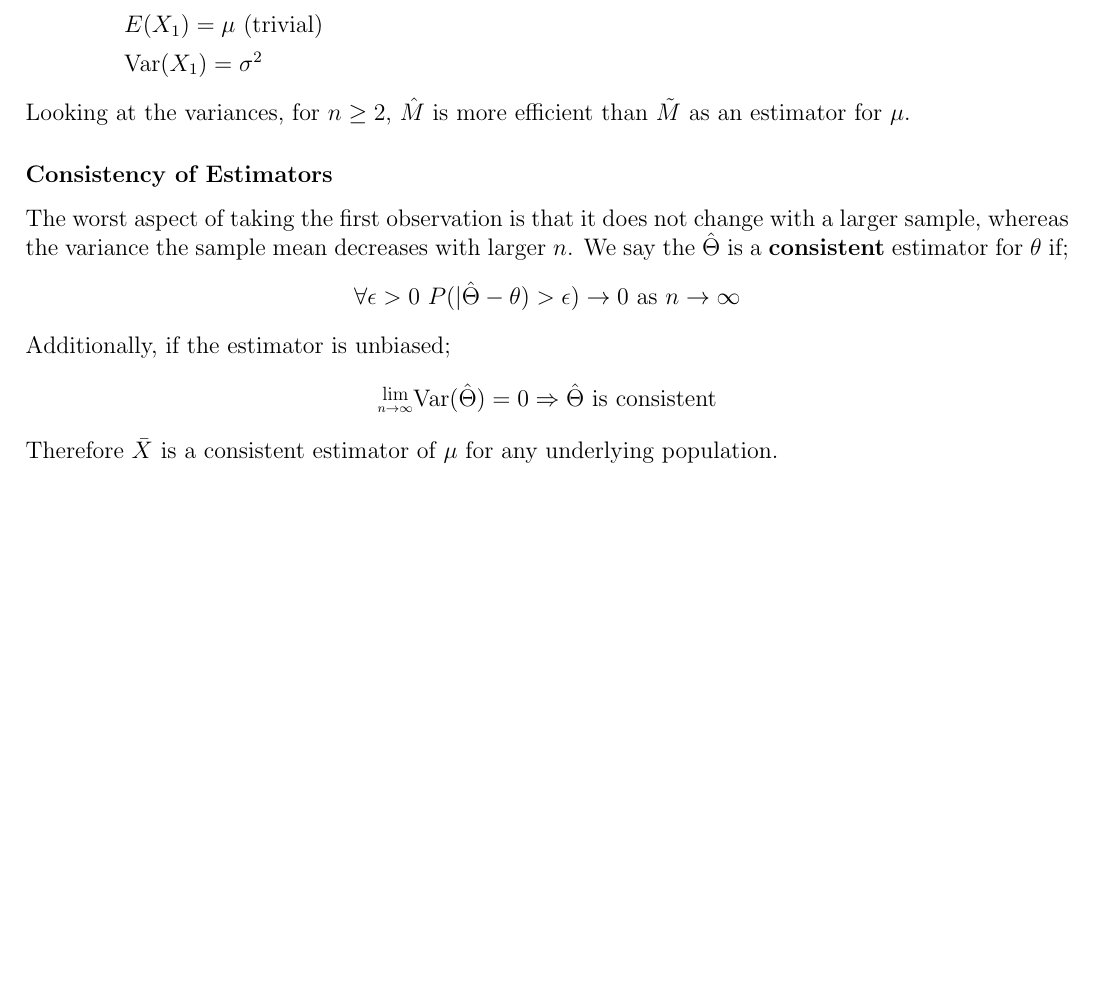
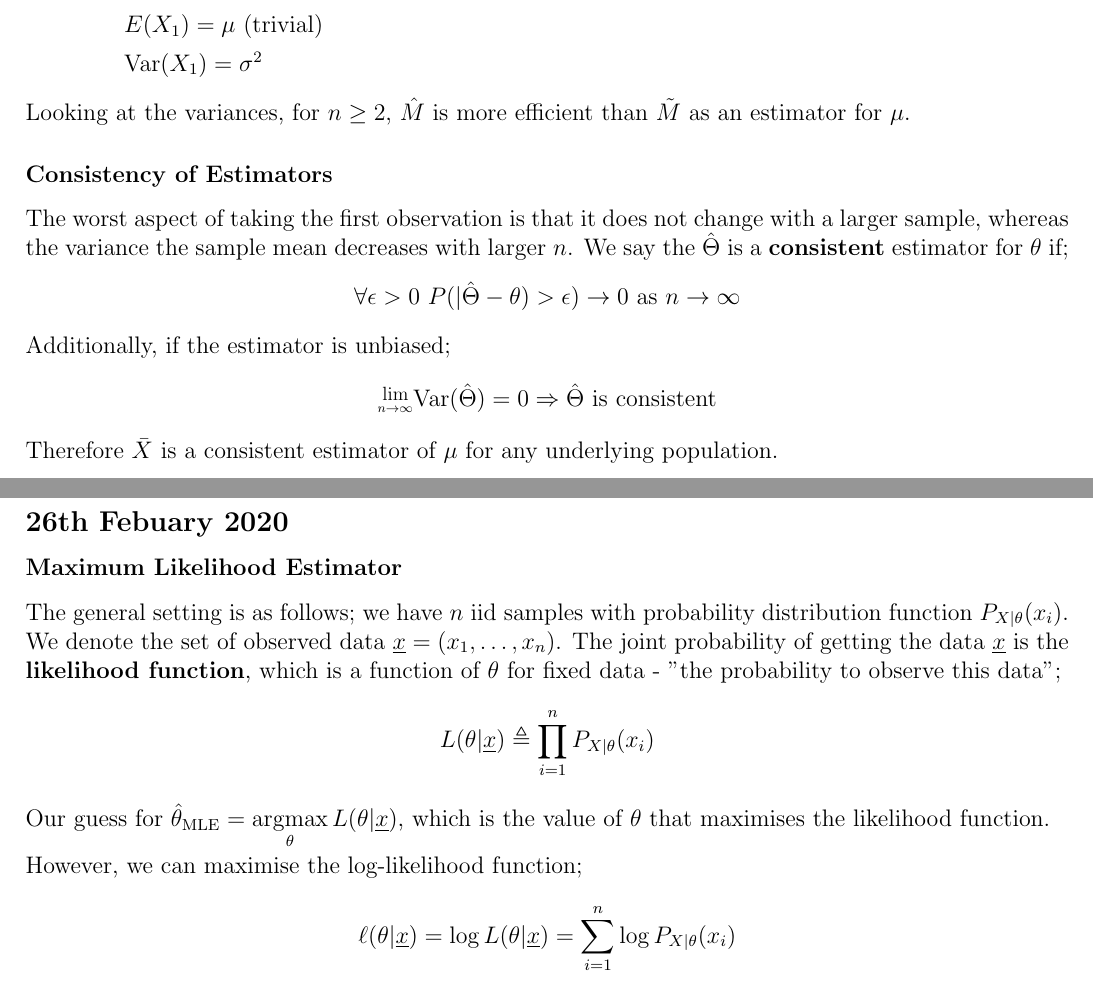
Before and after one commit to lin-e/imperial-revision, a LaTeX document (co245/main.tex): part of page 32 of 32 before the commit and two parts of pages 32 and 33 of 33 after it, the two joined at a grey line, cut so that both start at the same text, the shorter picture padded with empty space. Compiled offline with pdfLaTeX.

Commit message:
started l13, sleeping

```diff
--- a/co245/main.tex
+++ b/co245/main.tex
@@ -83,6 +83,8 @@
 \newcommand{\crnr}[1]{\text{\textopencorner} #1 \text{\textcorner}}
 \newcommand{\laplace}{\mathcal{L}}
 \newcommand{\fourier}{\mathcal{F}}
+\DeclareMathOperator*{\argmax}{argmax}
+\DeclareMathOperator*{\argmin}{argmin}
 
 \newcommand{\mat}[1]{\boldsymbol{#1}}
 \renewcommand{\vec}[1]{\boldsymbol{#1}}
@@ -1590,4 +1592,15 @@
                 Additionally, if the estimator is unbiased;
                 $$\limit{n}{\infty} \text{Var}(\hat{\Theta}) = 0 \Rightarrow \hat{\Theta} \text{ is consistent}$$
                 Therefore $\bar{X}$ is a consistent estimator of $\mu$ for any underlying population.
+        \subsection*{26th Febuary 2020}
+            \subsubsection*{Maximum Likelihood Estimator}
+                The general setting is as follows; we have $n$ iid samples with probability distribution function $P_{X|\theta}(x_i)$.
+                We denote the set of observed data $\ulsmash{x} = (x_1, \dots, x_n)$.
+                The joint probability of getting the data $\ulsmash{x}$ is the \textbf{likelihood function}, which is a function of $\theta$ for fixed data - "the probability to observe this data";
+                $$L(\theta|\ulsmash{x}) \triangleq \product{i = 1}{n} P_{X|\theta}(x_i)$$
+                Our guess for $\hat{\theta}_\text{MLE} = \argmax\limits_\theta L(\theta|\ulsmash{x})$, which is the value of $\theta$ that maximises the likelihood function.
+                \smallskip
+
+                However, we can maximise the log-likelihood function;
+                $$\ell(\theta|\ulsmash{x}) = \log L(\theta|\ulsmash{x}) = \summation{i = 1}{n} \log P_{X|\theta}(x_i)$$
  \end{document}
```
Also changed, not shown: _output/y2/co245.pdf, co245/main.pdf.
